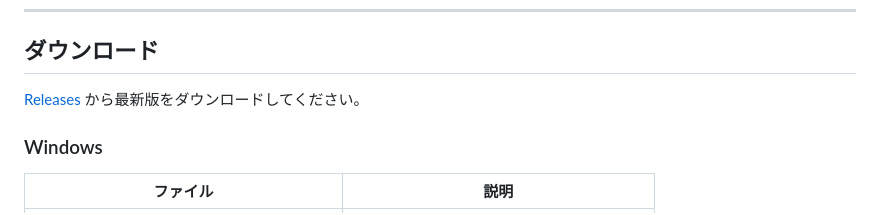
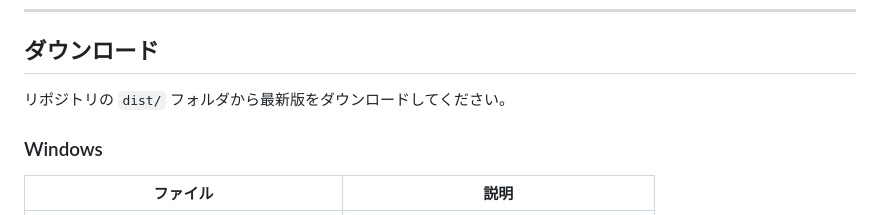
Before and after one commit to yumebi/_260512_ymb_schedule_builder, a Markdown page: README.md, the part around the change. GitHub-like rendering.

Commit message:
docs: ダウンロード先を Releases から dist/ フォルダに変更

```diff
--- a/README.md
+++ b/README.md
@@ -27,7 +27,7 @@
 
 ## ダウンロード
 
-[Releases](../../releases) から最新版をダウンロードしてください。
+リポジトリの `dist/` フォルダから最新版をダウンロードしてください。
 
 ### Windows
 
```
